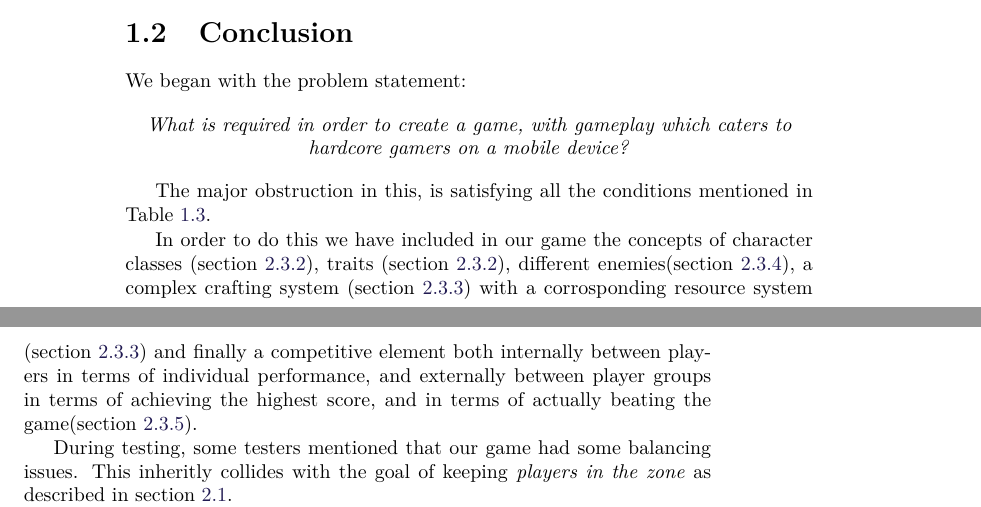
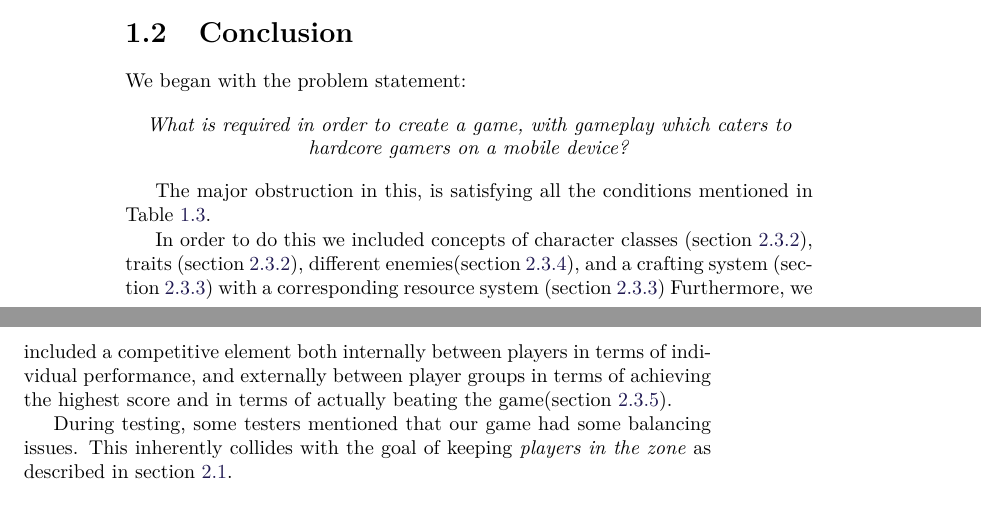
Before and after one commit to Bendername/sp802f15Report, a LaTeX thesis (Main.tex, which reads sections/evaluation/conclusion.tex): two parts of pages 86 and 87 of 93, joined at a grey line, cut so that both start at the same text. Compiled offline with pdfLaTeX.

Commit message:
Fixed typos and shortened a line in conclusion.

```diff
--- a/sections/evaluation/conclusion.tex
+++ b/sections/evaluation/conclusion.tex
@@ -5,10 +5,11 @@ We began with the problem statement:
 
 The major obstruction in this, is satisfying all the conditions mentioned in Table \ref{tab:relevantFactors}.
 
-In order to do this we have included in our game the concepts of character classes (section \ref{gamedesign:ourgame:classes}), traits (section \ref{gamedesign:ourgame:traits}), different enemies(section \ref{gamedesign:ourgame:enemies}), a complex crafting system (section \ref{gamedesign:ourgame:weapons}) with a corrosponding resource system (section \ref{gamedesign:ourgame:crafting}) and finally a competitive element both internally between players in terms of individual performance, and externally between player groups in terms of achieving the highest score, and in terms of actually beating the game(section \ref{gamedesign:ourgame:scoring}).
+In order to do this we included concepts of character classes (section \ref{gamedesign:ourgame:classes}), traits (section \ref{gamedesign:ourgame:traits}), different enemies(section \ref{gamedesign:ourgame:enemies}), and a crafting system (section \ref{gamedesign:ourgame:weapons}) with a corresponding resource system (section \ref{gamedesign:ourgame:crafting})
+Furthermore, we included a competitive element both internally between players in terms of individual performance, and externally between player groups in terms of achieving the highest score and in terms of actually beating the game(section \ref{gamedesign:ourgame:scoring}).
 
 During testing, some testers mentioned that our game had some balancing issues.
-This inheritly collides with the goal of keeping \emph{players in the zone} as described in section \ref{gamedesign:science}.
+This inherently collides with the goal of keeping \emph{players in the zone} as described in section \ref{gamedesign:science}.
 
 Despite this, the post-play questionnaire in section \ref{test:results} clearly shows a mostly positive attitude towards the game by our target group.
 From this we gather that the game successfully solves the task we set out to do in terms of catering to the hardcore players.\\\\
```
Also changed, not shown: sections/evaluation/conclusion.tex (2 more changed lines), 1 other file.
